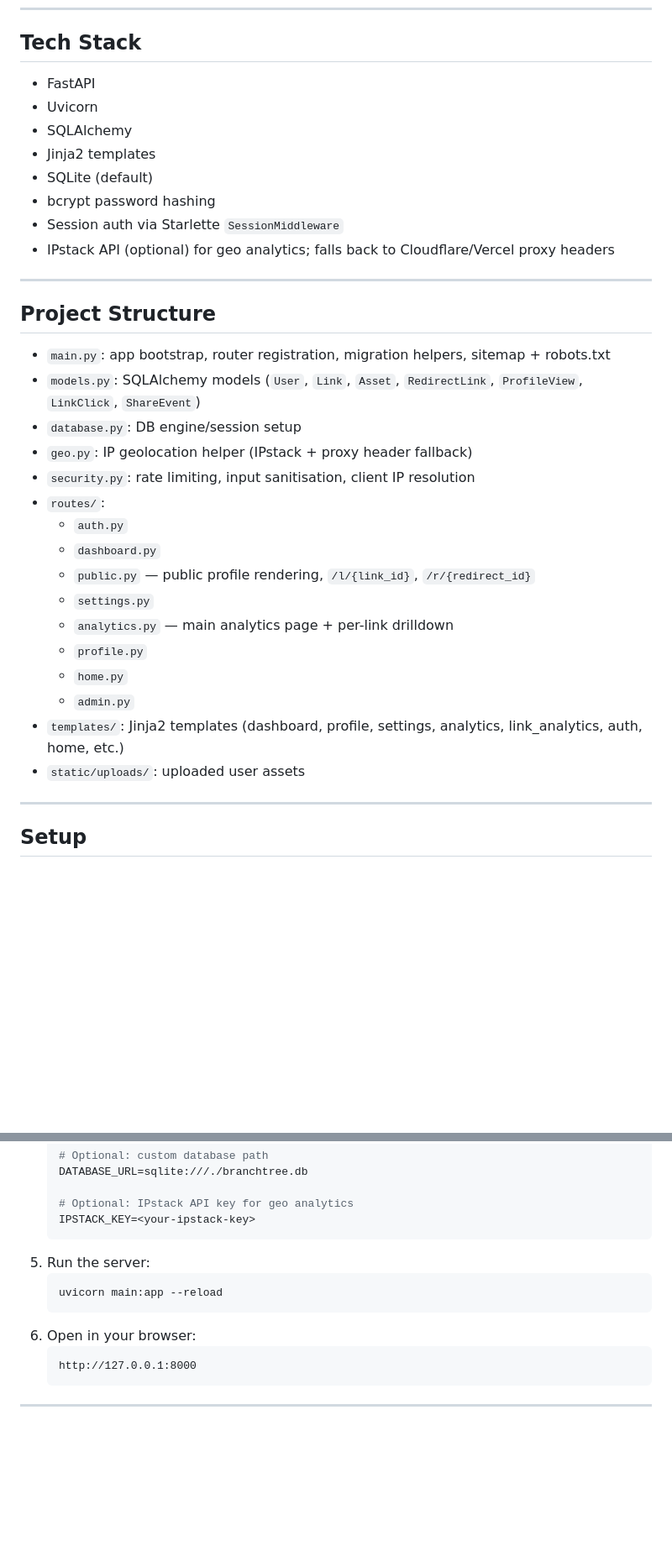
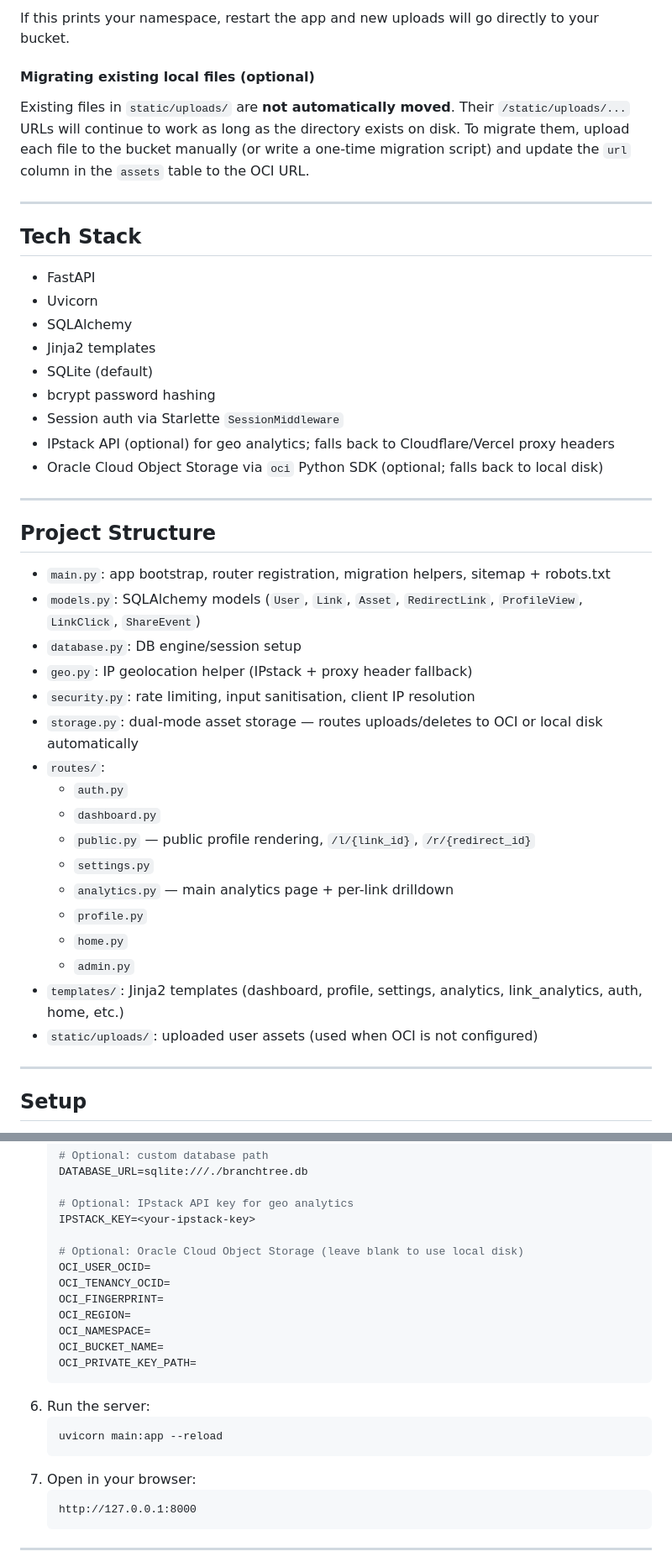
Before and after one commit to MDnoob/Link-Branch, a Markdown page: README.md, 2 parts joined by grey strips. Shown at 84% size. Drawn GitHub-style; blank space fills up the shorter version.

Commit message:
docs: document dual-mode asset storage (OCI + local disk fallback)

````diff
--- a/README.md
+++ b/README.md
@@ -136,3 +211,11 @@ From your analytics dashboard, click any link in the **Top Links** table to open
+If this prints your namespace, restart the app and new uploads will go directly to your bucket.
+
+#### Migrating existing local files (optional)
+
+Existing files in `static/uploads/` are **not automatically moved**. Their `/static/uploads/...` URLs will continue to work as long as the directory exists on disk. To migrate them, upload each file to the bucket manually (or write a one-time migration script) and update the `url` column in the `assets` table to the OCI URL.
+
+---
+
 ## Tech Stack
 - FastAPI
 - Uvicorn
@@ -142,6 +225,7 @@ From your analytics dashboard, click any link in the **Top Links** table to open
 - bcrypt password hashing
 - Session auth via Starlette `SessionMiddleware`
 - IPstack API (optional) for geo analytics; falls back to Cloudflare/Vercel proxy headers
+- Oracle Cloud Object Storage via `oci` Python SDK (optional; falls back to local disk)
 
 ---
 
@@ -151,6 +235,7 @@ From your analytics dashboard, click any link in the **Top Links** table to open
 - `database.py`: DB engine/session setup
 - `geo.py`: IP geolocation helper (IPstack + proxy header fallback)
 - `security.py`: rate limiting, input sanitisation, client IP resolution
+- `storage.py`: dual-mode asset storage — routes uploads/deletes to OCI or local disk automatically
 - `routes/`:
   - `auth.py`
   - `dashboard.py`
@@ -161,7 +246,7 @@ From your analytics dashboard, click any link in the **Top Links** table to open
   - `home.py`
   - `admin.py`
 - `templates/`: Jinja2 templates (dashboard, profile, settings, analytics, link_analytics, auth, home, etc.)
-- `static/uploads/`: uploaded user assets
+- `static/uploads/`: uploaded user assets (used when OCI is not configured)
 
 ---
 
@@ -202,12 +291,21 @@ From your analytics dashboard, click any link in the **Top Links** table to open
 
    # Optional: IPstack API key for geo analytics
    IPSTACK_KEY=<your-ipstack-key>
+
+   # Optional: Oracle Cloud Object Storage (leave blank to use local disk)
+   OCI_USER_OCID=
+   OCI_TENANCY_OCID=
+   OCI_FINGERPRINT=
+   OCI_REGION=
+   OCI_NAMESPACE=
+   OCI_BUCKET_NAME=
+   OCI_PRIVATE_KEY_PATH=
    ```
-5. Run the server:
+6. Run the server:
    ```bash
    uvicorn main:app --reload
    ```
-6. Open in your browser:
+7. Open in your browser:
    ```
    http://127.0.0.1:8000
    ```
````
Also changed, not shown: other parts of README.md (+80 -1 lines).
